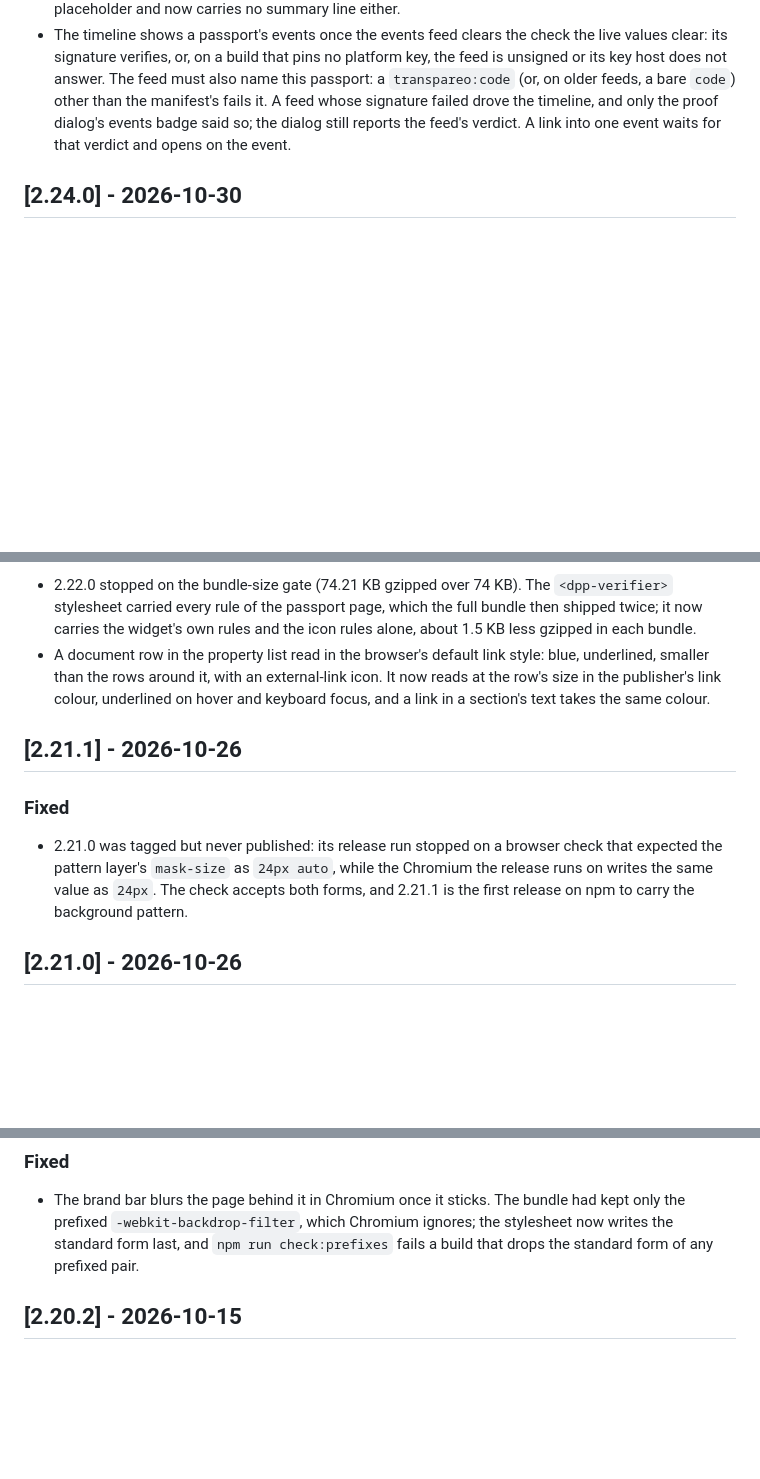
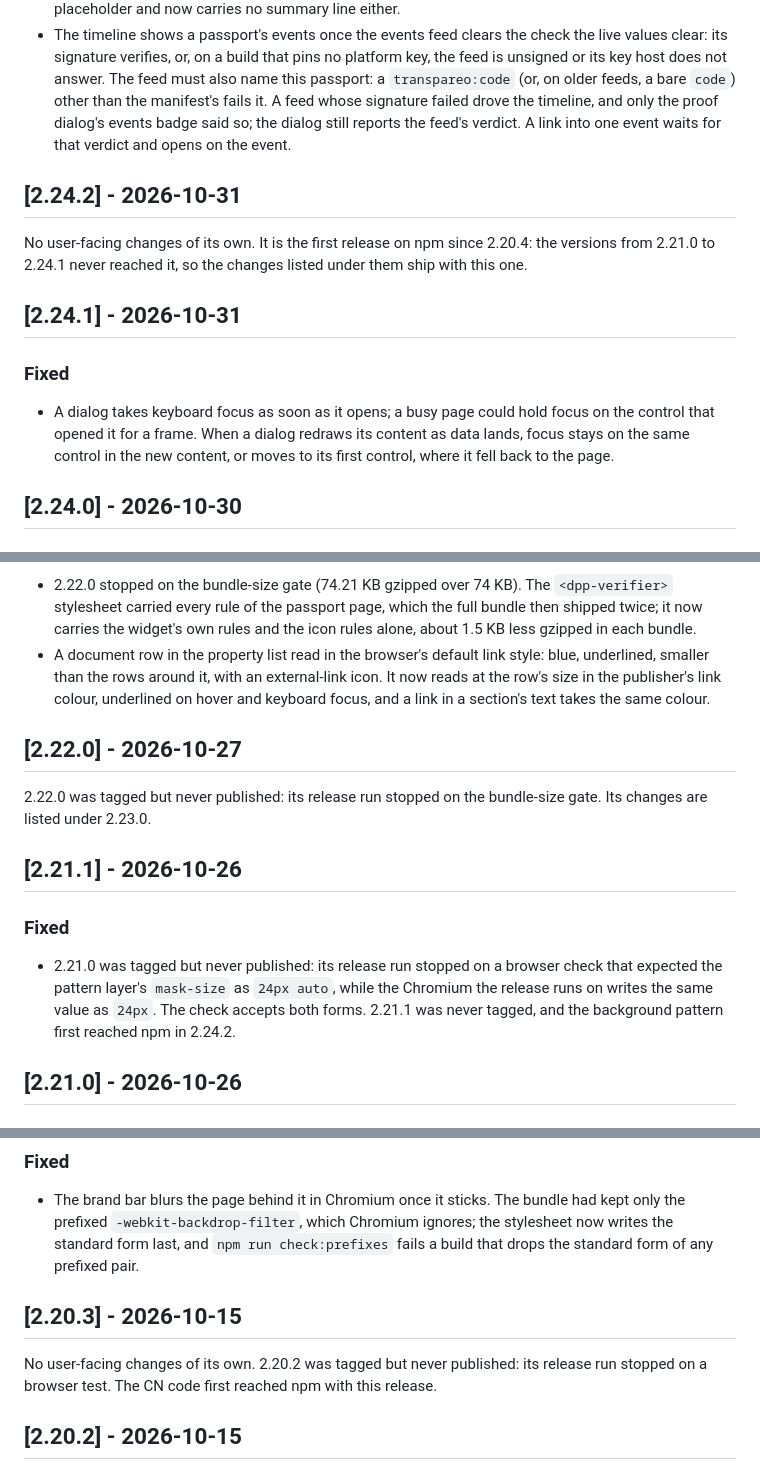
Before and after one commit to transpareo/transpareo-time-machine, a Markdown page: CHANGELOG.md, 3 parts joined by grey strips. Drawn GitHub-style; blank space fills up the shorter version.

Commit message:
Add changelog sections for 2.20.3, 2.22.0, 2.24.1 and 2.24.2
- 2.24.1: a dialog takes focus as it opens and keeps it on
  its control across a redraw
- 2.24.2 and 2.20.3 have no user-facing changes of their own;
  each is the first npm release to carry the unpublished
  versions before it
- 2.22.0 points to 2.23.0, where its changes are listed
- 2.21.1 no longer claims to be on npm: it was never tagged

```diff
--- a/CHANGELOG.md
+++ b/CHANGELOG.md
@@ -121,6 +121,24 @@ and this project adheres to
   the feed's verdict. A link into one event waits for that
   verdict and opens on the event.
 
+## [2.24.2] - 2026-10-31
+
+No user-facing changes of its own. It is the first release
+on npm since 2.20.4: the versions from 2.21.0 to 2.24.1
+never reached it, so the changes listed under them ship
+with this one.
+
+## [2.24.1] - 2026-10-31
+
+### Fixed
+
+- A dialog takes keyboard focus as soon as it opens; a busy
+  page could hold focus on the control that opened it for a
+  frame. When a dialog redraws its content as data lands,
+  focus stays on the same control in the new content, or
+  moves to its first control, where it fell back to the
+  page.
+
 ## [2.24.0] - 2026-10-30
 
 ### Added
@@ -272,6 +290,12 @@ and this project adheres to
   underlined on hover and keyboard focus, and a link in a
   section's text takes the same colour.
 
+## [2.22.0] - 2026-10-27
+
+2.22.0 was tagged but never published: its release run
+stopped on the bundle-size gate. Its changes are listed
+under 2.23.0.
+
 ## [2.21.1] - 2026-10-26
 
 ### Fixed
@@ -280,8 +304,8 @@ and this project adheres to
   stopped on a browser check that expected the pattern
   layer's `mask-size` as `24px auto`, while the Chromium the
   release runs on writes the same value as `24px`. The check
-  accepts both forms, and 2.21.1 is the first release on npm
-  to carry the background pattern.
+  accepts both forms. 2.21.1 was never tagged, and the
+  background pattern first reached npm in 2.24.2.
 
 ## [2.21.0] - 2026-10-26
 
@@ -306,6 +330,12 @@ and this project adheres to
   stylesheet now writes the standard form last, and
   `npm run check:prefixes` fails a build that drops the
   standard form of any prefixed pair.
+
+## [2.20.3] - 2026-10-15
+
+No user-facing changes of its own. 2.20.2 was tagged but
+never published: its release run stopped on a browser test.
+The CN code first reached npm with this release.
 
 ## [2.20.2] - 2026-10-15
 
```
